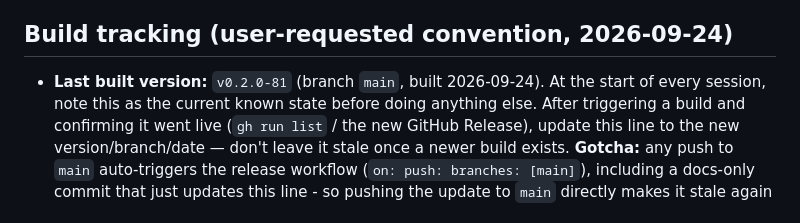
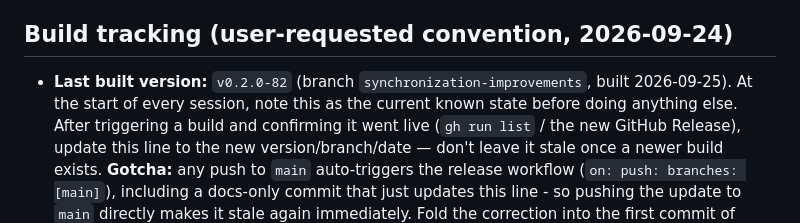
Before and after one commit to vemcg/MicroTasking, a Markdown page: CLAUDE.md, the part around the change. Rendered like a GitHub page.

Commit message:
CLAUDE.md: update last built version to v0.2.0-82 (synchronization-improvements)
Co-Authored-By: Claude Sonnet 5 <noreply@anthropic.com>

```diff
--- a/CLAUDE.md
+++ b/CLAUDE.md
@@ -27,7 +27,7 @@ auto-trigger the release workflow): `gh workflow run "Build & release APK" --ref
 
 ## Build tracking (user-requested convention, 2026-09-24)
 
-- **Last built version:** `v0.2.0-81` (branch `main`, built 2026-09-24). At the
+- **Last built version:** `v0.2.0-82` (branch `synchronization-improvements`, built 2026-09-25). At the
   start of every session, note this as the current known state before doing anything else. After
   triggering a build and confirming it went live (`gh run list` / the new GitHub Release), update
   this line to the new version/branch/date — don't leave it stale once a newer build exists.
```
